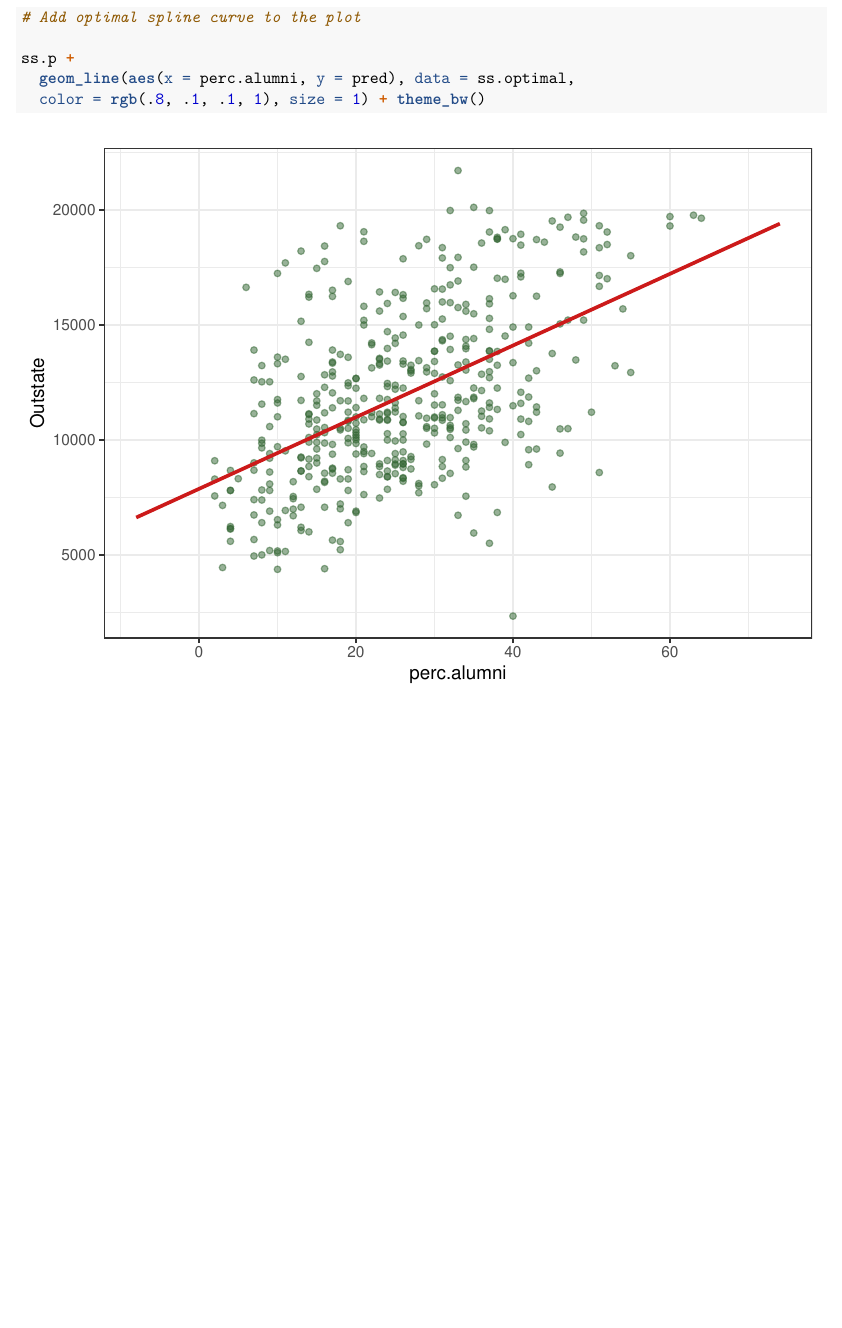
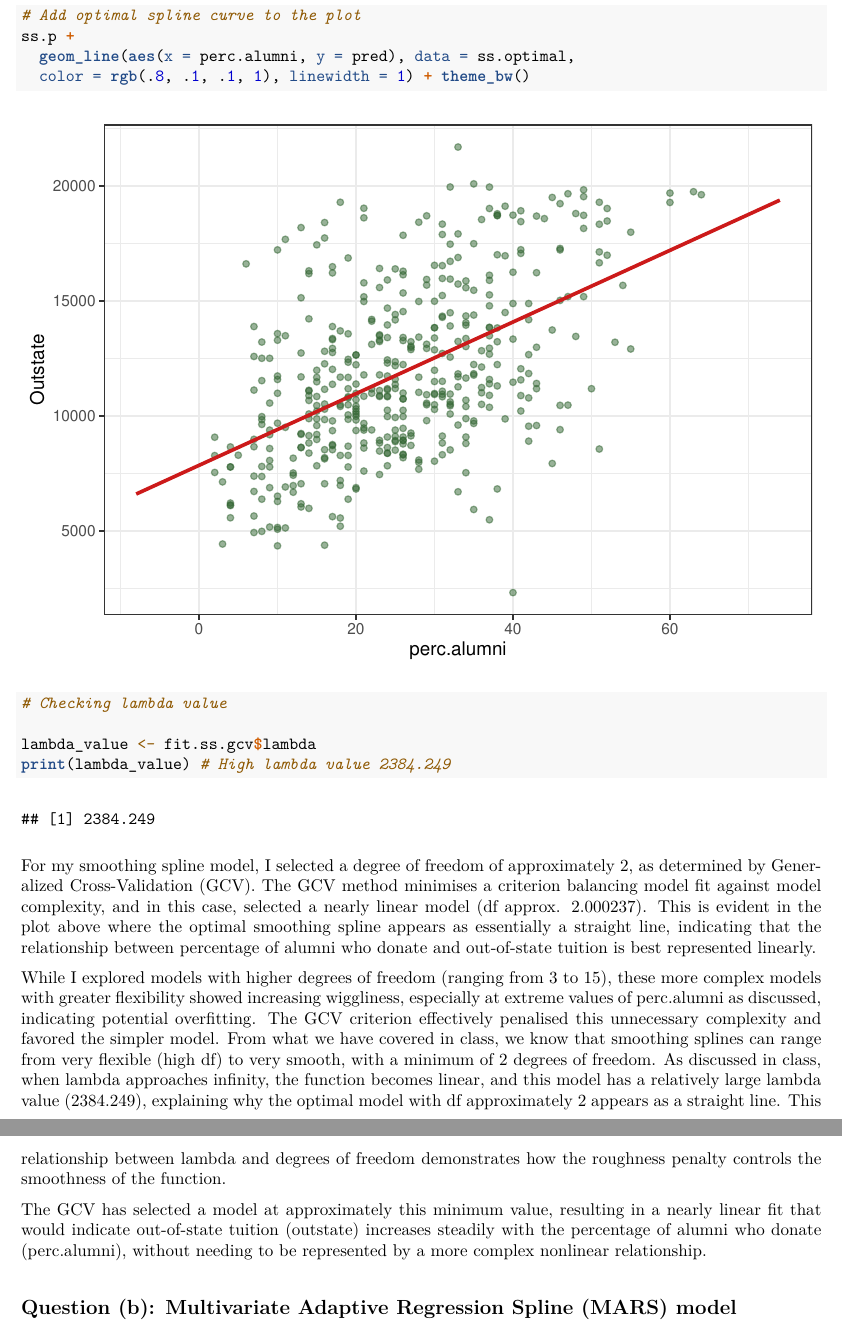
Before and after one commit to naomi-sk/P8106_HW2, an R Markdown document (P8106_HW2.Rmd): part of page 4 of 4 before the commit and two parts of pages 4 and 5 of 5 after it, the two joined at a grey line, cut so that both start at the same text, the shorter picture padded with empty space. The pictures show the output file P8106_HW2.pdf that the author committed with the source.

Commit message:
Q(a) updated

````diff
--- a/P8106_HW2.Rmd
+++ b/P8106_HW2.Rmd
@@ -132,10 +132,31 @@ ss.optimal <- data.frame(
 )
 
 # Add optimal spline curve to the plot
-
 ss.p +
   geom_line(aes(x = perc.alumni, y = pred), data = ss.optimal,
-  color = rgb(.8, .1, .1, 1), size = 1) + theme_bw()
+  color = rgb(.8, .1, .1, 1), linewidth = 1) + theme_bw()
+
+# Checking lambda value
+
+lambda_value <- fit.ss.gcv$lambda
+print(lambda_value) # High lambda value 2384.249
+
 
 
 ```
+
+For my smoothing spline model, I selected a degree of freedom of approximately 2, as determined by Generalized Cross-Validation (GCV). The GCV method minimises a criterion balancing model fit against model complexity, and in this case, selected a nearly linear model (df approx. 2.000237). This is evident in the plot above where the optimal smoothing spline appears as essentially a straight line, indicating that the relationship between percentage of alumni who donate and out-of-state tuition is best represented linearly.
+
+While I explored models with higher degrees of freedom (ranging from 3 to 15), these more complex models with greater flexibility showed increasing wiggliness, especially at extreme values of perc.alumni as discussed, indicating potential overfitting. The GCV criterion effectively penalised this unnecessary complexity and favored the simpler model.
+From what we have covered in class, we know that smoothing splines can range from very flexible (high df) to very smooth, with a minimum of 2 degrees of freedom.  As discussed in class, when lambda approaches infinity, the function becomes linear, and this model has a relatively large lambda value (2384.249), explaining why the optimal model with df approximately 2 appears as a straight line. This relationship between lambda and degrees of freedom demonstrates how the roughness penalty controls the smoothness of the function.
+
+The GCV has selected a model at approximately this minimum value, resulting in a nearly linear fit that would indicate out-of-state tuition (outstate) increases steadily with the percentage of alumni who donate (perc.alumni), without needing to be represented by a more complex nonlinear relationship.
+
+
+
+## Question (b): Multivariate Adaptive Regression Spline (MARS) model
+
+```{r}
+
+
+```
````
Also changed, not shown: P8106_HW2.pdf, P8106_HW2.Rmd (4 more changed lines).
